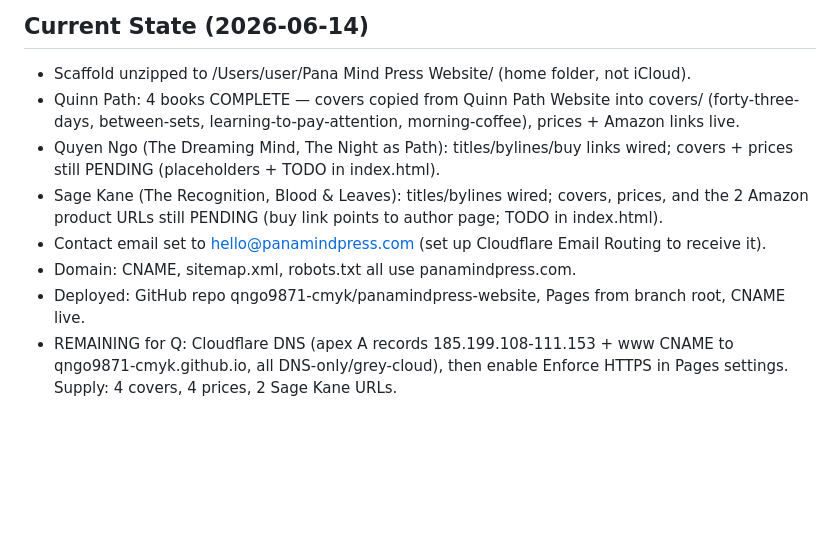
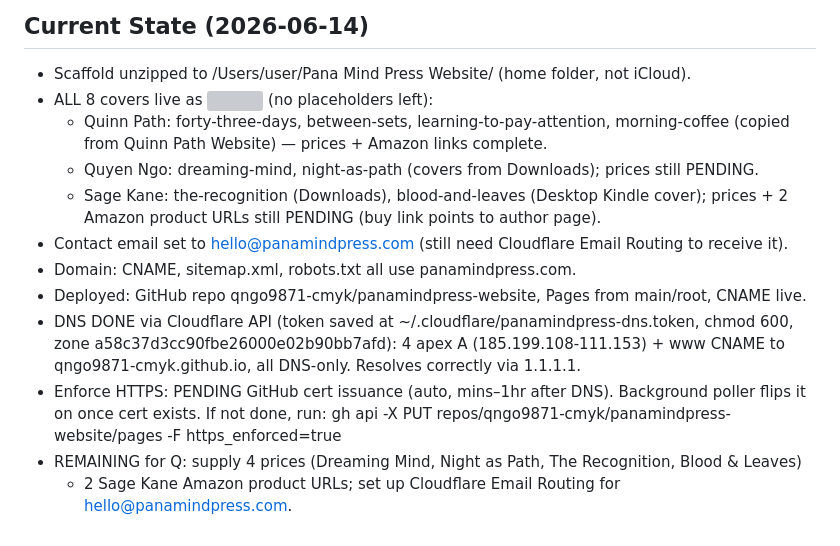
Before and after one commit to qngo9871-cmyk/panamindpress-website, a Markdown page: CLAUDE.md, the part around the change. Drawn GitHub-style; blank space fills up the shorter version; grey boxes are pictures that could not be loaded.

Commit message:
Update Current State: covers wired, Cloudflare DNS live
Co-Authored-By: Claude Opus 4.8 (1M context) <noreply@anthropic.com>

```diff
--- a/CLAUDE.md
+++ b/CLAUDE.md
@@ -44,15 +44,19 @@ At the end of every session, update this Current State section to reflect progre
 
 ## Current State (2026-06-14)
 - Scaffold unzipped to /Users/user/Pana Mind Press Website/ (home folder, not iCloud).
-- Quinn Path: 4 books COMPLETE — covers copied from Quinn Path Website into covers/
-  (forty-three-days, between-sets, learning-to-pay-attention, morning-coffee), prices + Amazon links live.
-- Quyen Ngo (The Dreaming Mind, The Night as Path): titles/bylines/buy links wired;
-  covers + prices still PENDING (placeholders + TODO in index.html).
-- Sage Kane (The Recognition, Blood & Leaves): titles/bylines wired; covers, prices,
-  and the 2 Amazon product URLs still PENDING (buy link points to author page; TODO in index.html).
-- Contact email set to hello@panamindpress.com (set up Cloudflare Email Routing to receive it).
+- ALL 8 covers live as <img> (no placeholders left):
+  - Quinn Path: forty-three-days, between-sets, learning-to-pay-attention, morning-coffee
+    (copied from Quinn Path Website) — prices + Amazon links complete.
+  - Quyen Ngo: dreaming-mind, night-as-path (covers from Downloads); prices still PENDING.
+  - Sage Kane: the-recognition (Downloads), blood-and-leaves (Desktop Kindle cover);
+    prices + 2 Amazon product URLs still PENDING (buy link points to author page).
+- Contact email set to hello@panamindpress.com (still need Cloudflare Email Routing to receive it).
 - Domain: CNAME, sitemap.xml, robots.txt all use panamindpress.com.
-- Deployed: GitHub repo qngo9871-cmyk/panamindpress-website, Pages from branch root, CNAME live.
-- REMAINING for Q: Cloudflare DNS (apex A records 185.199.108-111.153 + www CNAME to
-  qngo9871-cmyk.github.io, all DNS-only/grey-cloud), then enable Enforce HTTPS in Pages settings.
-  Supply: 4 covers, 4 prices, 2 Sage Kane URLs.
+- Deployed: GitHub repo qngo9871-cmyk/panamindpress-website, Pages from main/root, CNAME live.
+- DNS DONE via Cloudflare API (token saved at ~/.cloudflare/panamindpress-dns.token, chmod 600,
+  zone a58c37d3cc90fbe26000e02b90bb7afd): 4 apex A (185.199.108-111.153) + www CNAME to
+  qngo9871-cmyk.github.io, all DNS-only. Resolves correctly via 1.1.1.1.
+- Enforce HTTPS: PENDING GitHub cert issuance (auto, mins–1hr after DNS). Background poller
+  flips it on once cert exists. If not done, run: gh api -X PUT repos/qngo9871-cmyk/panamindpress-website/pages -F https_enforced=true
+- REMAINING for Q: supply 4 prices (Dreaming Mind, Night as Path, The Recognition, Blood & Leaves)
+  + 2 Sage Kane Amazon product URLs; set up Cloudflare Email Routing for hello@panamindpress.com.
```
